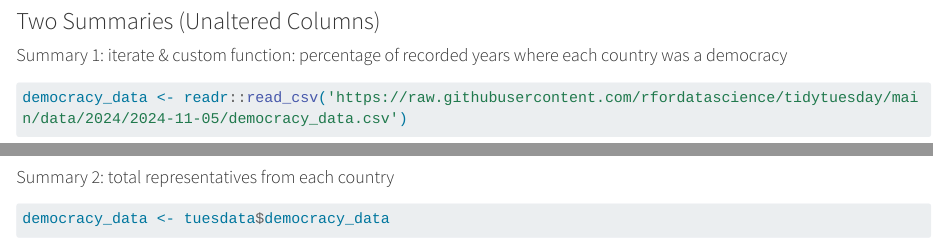
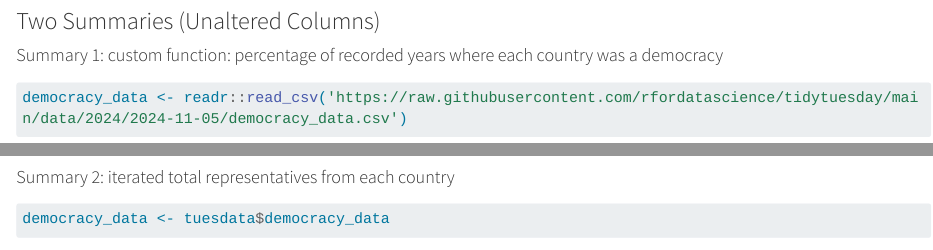
Before and after one commit to egregi0us/political-system-analysis, a Quarto document (report431.qmd): the page in a window 1100 px wide, from 1440 px down, and a second part further down, joined at a grey line. Rendered offline with R 4.5, knitr and Pandoc in place of Quarto, with nearby package versions; some code elsewhere in the file could not run offline; long lines of code are wrapped.

Commit message:
final final

````diff
--- a/report431.qmd
+++ b/report431.qmd
@@ -49,7 +49,7 @@ dem_df<- tuesdata$democracy_data
 
 ### Two Summaries (Unaltered Columns)
 
-#### Summary 1: iterate & custom function: percentage of recorded years where each country was a democracy
+#### Summary 1: custom function: percentage of recorded years where each country was a democracy
 
 ```{r}
 democracy_data <- readr::read_csv('https://raw.githubusercontent.com/rfordatascience/tidytuesday/main/data/2024/2024-11-05/democracy_data.csv')
@@ -68,7 +68,7 @@ democracy_data |>
   )
 ```
 
-#### Summary 2: total representatives from each country
+#### Summary 2: iterated total representatives from each country
 
 ```{r}
 democracy_data <- tuesdata$democracy_data
````
